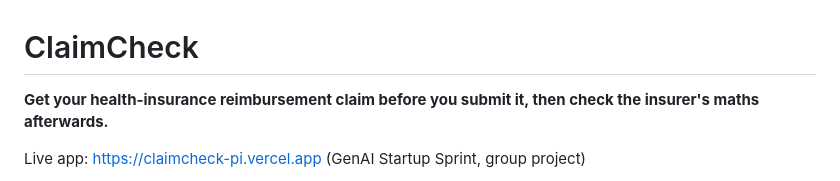
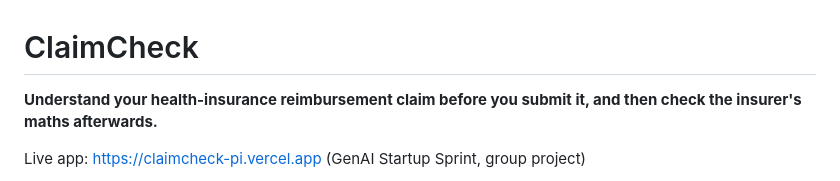
Before and after one commit to Aashish3061/claimcheck, a Markdown page: README.md, the part around the change. Drawn GitHub-style.

```diff
--- a/README.md
+++ b/README.md
@@ -1,6 +1,6 @@
 # ClaimCheck
 
-**Get your health-insurance reimbursement claim before you submit it, then check the insurer's maths afterwards.**
+**Understand your health-insurance reimbursement claim before you submit it, and then check the insurer's maths afterwards.**
 
 Live app: https://claimcheck-pi.vercel.app (GenAI Startup Sprint, group project)
 
```
